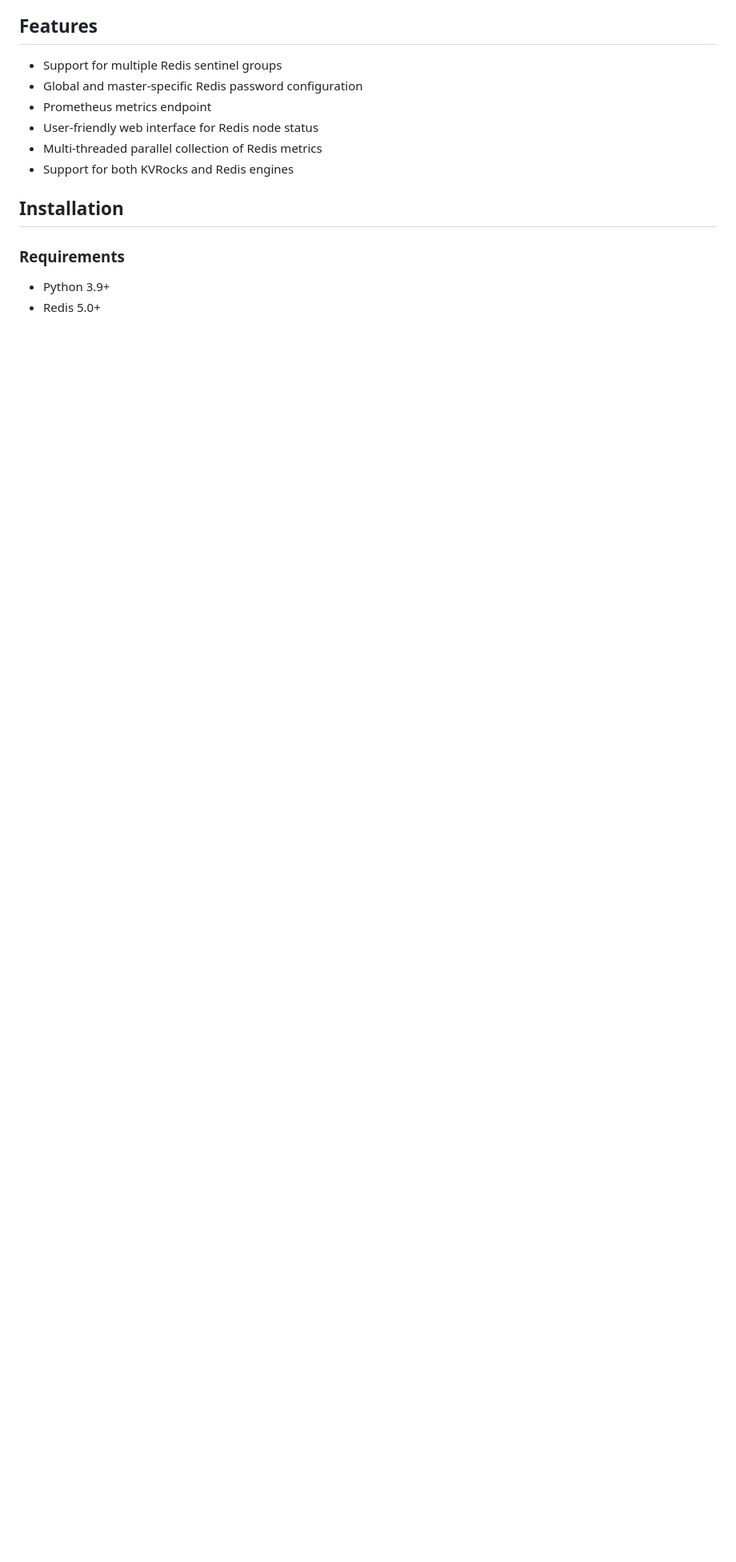
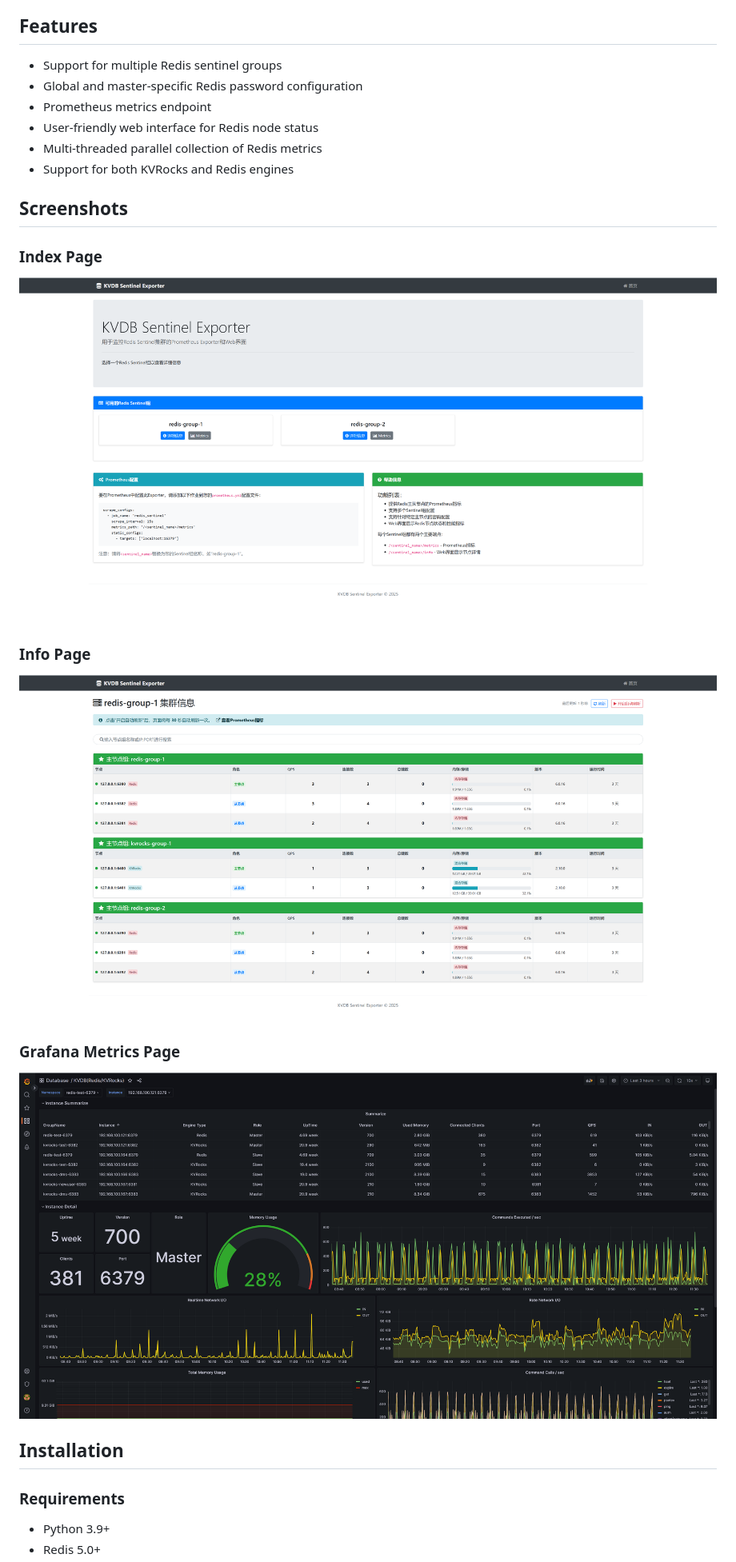
Before and after one commit to luger1990/kvdb-sentinel-exporter, a Markdown page: README.md, the part around the change. Shown: that part at 80% size. GitHub-like rendering; pictures changed too: docs/images/grafana.png (added), docs/images/index.png (added), docs/images/info.png (added); blank space fills up the shorter version.

Commit message:
add images to README

```diff
--- a/README.md
+++ b/README.md
@@ -12,6 +12,21 @@ KVDB Sentinel Exporter is a Python and Flask-based tool for monitoring Redis Sen
 - User-friendly web interface for Redis node status
 - Multi-threaded parallel collection of Redis metrics
 - Support for both KVRocks and Redis engines
+
+## Screenshots
+
+### Index Page
+
+![Index Page](docs/images/index.png)
+
+### Info Page
+
+![Info Page](docs/images/info.png)
+
+### Grafana Metrics Page
+
+![Grafana Metrics Page](docs/images/grafana.png)
+
 
 ## Installation
 
```
Also changed, not shown: README_CN.md (+14 -0 lines).
